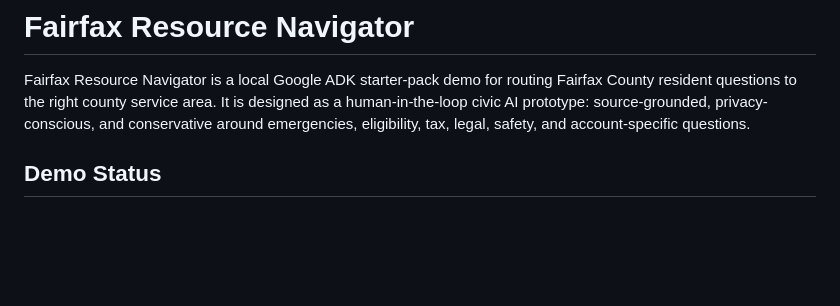
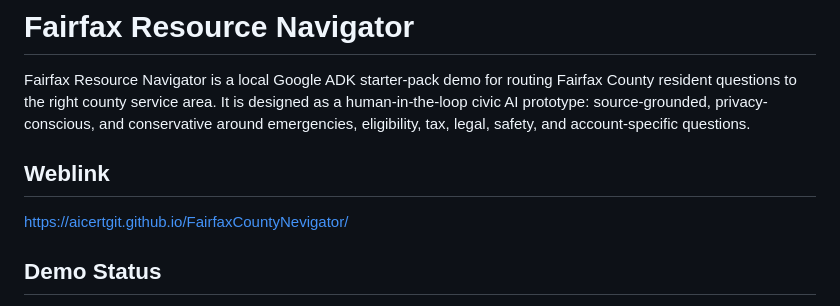
Before and after one commit to AICertGit/FairfaxCountyNevigator, a Markdown page: README.md, the part around the change. Rendered like a GitHub page; blank space fills up the shorter version.

Commit message:
Add weblink to project documentation
Added a weblink to the README for easy access.

```diff
--- a/README.md
+++ b/README.md
@@ -1,6 +1,9 @@
 # Fairfax Resource Navigator
 
 Fairfax Resource Navigator is a local Google ADK starter-pack demo for routing Fairfax County resident questions to the right county service area. It is designed as a human-in-the-loop civic AI prototype: source-grounded, privacy-conscious, and conservative around emergencies, eligibility, tax, legal, safety, and account-specific questions.
+
+## Weblink
+https://aicertgit.github.io/FairfaxCountyNevigator/
 
 ## Demo Status
 
```
